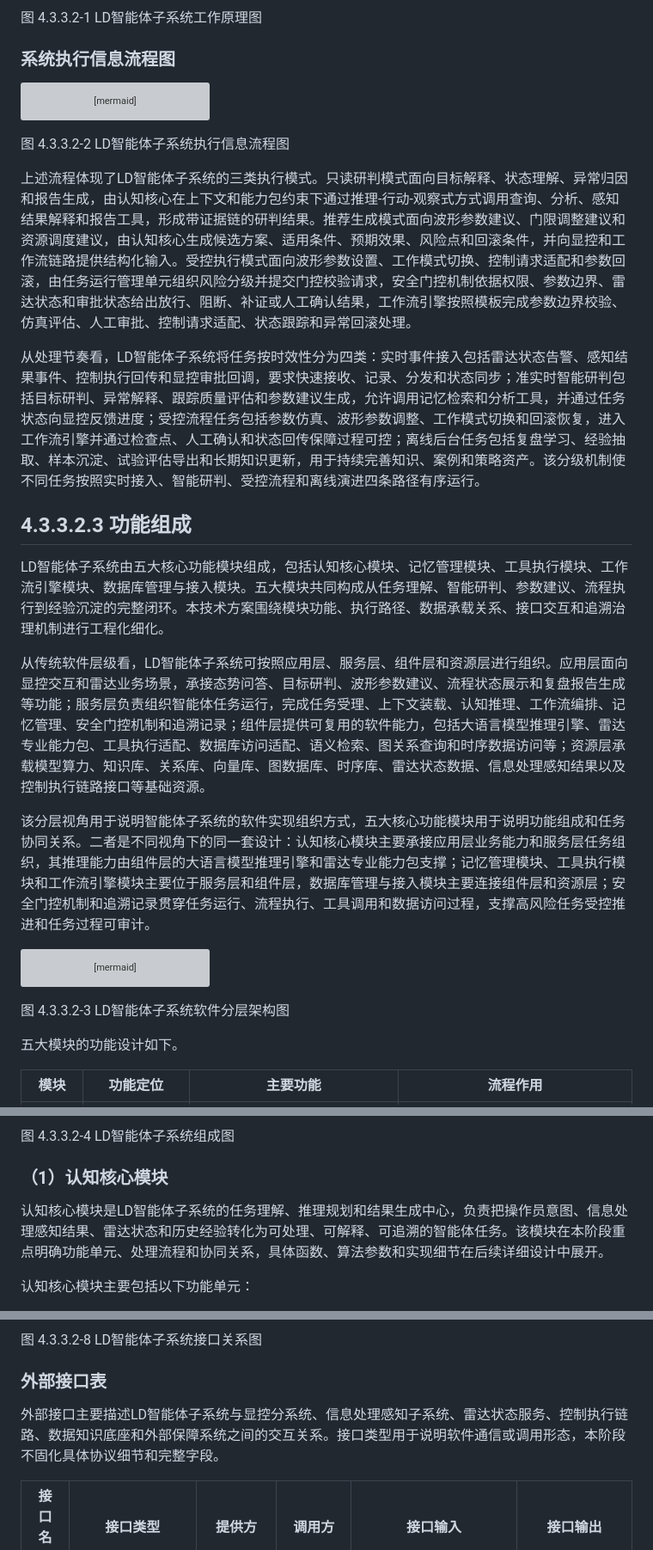
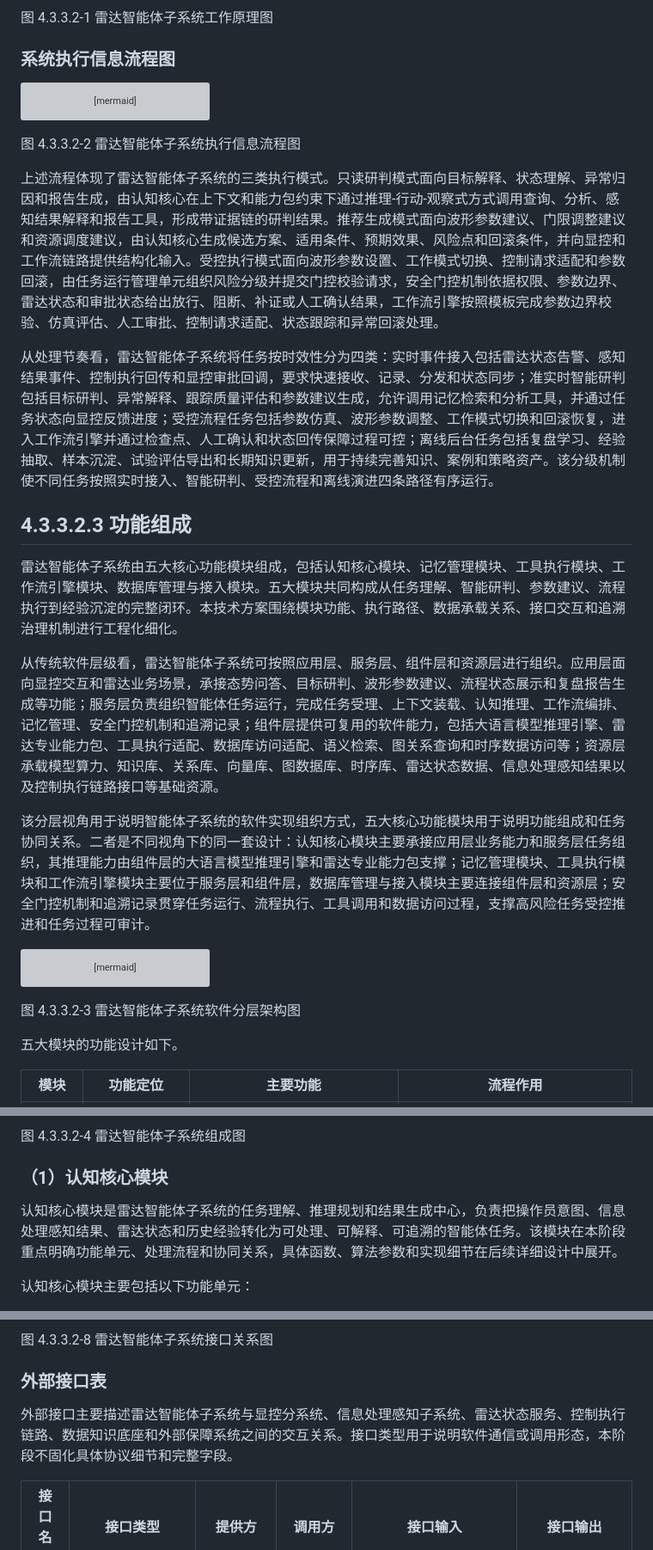
Before and after one commit to StormSeven1/obsidian-vault, a Markdown page: radar agent/4.3.3.2 雷达智能体子系统技术方案.md, 3 parts joined by grey strips. Shown at 86% size. Rendered like a GitHub page; grey boxes are pictures that could not be loaded.

````diff
--- a/radar agent/4.3.3.2 LD智能体子系统技术方案.md
+++ b/radar agent/4.3.3.2 雷达智能体子系统技术方案.md
@@ -64,7 +64,7 @@ graph TB
     J7 --> J9
 ```
 
-图 4.3.3.2-1 LD智能体子系统工作原理图
+图 4.3.3.2-1 雷达智能体子系统工作原理图
 
 ### 系统执行信息流程图
 
@@ -87,17 +87,17 @@ flowchart TD
     L --> M[记忆回流<br/>短期归档、中期任务链、长期经验候选]
 ```
 
-图 4.3.3.2-2 LD智能体子系统执行信息流程图
+图 4.3.3.2-2 雷达智能体子系统执行信息流程图
 
-上述流程体现了LD智能体子系统的三类执行模式。只读研判模式面向目标解释、状态理解、异常归因和报告生成，由认知核心在上下文和能力包约束下通过推理-行动-观察式方式调用查询、分析、感知结果解释和报告工具，形成带证据链的研判结果。推荐生成模式面向波形参数建议、门限调整建议和资源调度建议，由认知核心生成候选方案、适用条件、预期效果、风险点和回滚条件，并向显控和工作流链路提供结构化输入。受控执行模式面向波形参数设置、工作模式切换、控制请求适配和参数回滚，由任务运行管理单元组织风险分级并提交门控校验请求，安全门控机制依据权限、参数边界、雷达状态和审批状态给出放行、阻断、补证或人工确认结果，工作流引擎按照模板完成参数边界校验、仿真评估、人工审批、控制请求适配、状态跟踪和异常回滚处理。
+上述流程体现了雷达智能体子系统的三类执行模式。只读研判模式面向目标解释、状态理解、异常归因和报告生成，由认知核心在上下文和能力包约束下通过推理-行动-观察式方式调用查询、分析、感知结果解释和报告工具，形成带证据链的研判结果。推荐生成模式面向波形参数建议、门限调整建议和资源调度建议，由认知核心生成候选方案、适用条件、预期效果、风险点和回滚条件，并向显控和工作流链路提供结构化输入。受控执行模式面向波形参数设置、工作模式切换、控制请求适配和参数回滚，由任务运行管理单元组织风险分级并提交门控校验请求，安全门控机制依据权限、参数边界、雷达状态和审批状态给出放行、阻断、补证或人工确认结果，工作流引擎按照模板完成参数边界校验、仿真评估、人工审批、控制请求适配、状态跟踪和异常回滚处理。
 
-从处理节奏看，LD智能体子系统将任务按时效性分为四类：实时事件接入包括雷达状态告警、感知结果事件、控制执行回传和显控审批回调，要求快速接收、记录、分发和状态同步；准实时智能研判包括目标研判、异常解释、跟踪质量评估和参数建议生成，允许调用记忆检索和分析工具，并通过任务状态向显控反馈进度；受控流程任务包括参数仿真、波形参数调整、工作模式切换和回滚恢复，进入工作流引擎并通过检查点、人工确认和状态回传保障过程可控；离线后台任务包括复盘学习、经验抽取、样本沉淀、试验评估导出和长期知识更新，用于持续完善知识、案例和策略资产。该分级机制使不同任务按照实时接入、智能研判、受控流程和离线演进四条路径有序运行。
+从处理节奏看，雷达智能体子系统将任务按时效性分为四类：实时事件接入包括雷达状态告警、感知结果事件、控制执行回传和显控审批回调，要求快速接收、记录、分发和状态同步；准实时智能研判包括目标研判、异常解释、跟踪质量评估和参数建议生成，允许调用记忆检索和分析工具，并通过任务状态向显控反馈进度；受控流程任务包括参数仿真、波形参数调整、工作模式切换和回滚恢复，进入工作流引擎并通过检查点、人工确认和状态回传保障过程可控；离线后台任务包括复盘学习、经验抽取、样本沉淀、试验评估导出和长期知识更新，用于持续完善知识、案例和策略资产。该分级机制使不同任务按照实时接入、智能研判、受控流程和离线演进四条路径有序运行。
 
 ## 4.3.3.2.3 功能组成
 
-LD智能体子系统由五大核心功能模块组成，包括认知核心模块、记忆管理模块、工具执行模块、工作流引擎模块、数据库管理与接入模块。五大模块共同构成从任务理解、智能研判、参数建议、流程执行到经验沉淀的完整闭环。本技术方案围绕模块功能、执行路径、数据承载关系、接口交互和追溯治理机制进行工程化细化。
+雷达智能体子系统由五大核心功能模块组成，包括认知核心模块、记忆管理模块、工具执行模块、工作流引擎模块、数据库管理与接入模块。五大模块共同构成从任务理解、智能研判、参数建议、流程执行到经验沉淀的完整闭环。本技术方案围绕模块功能、执行路径、数据承载关系、接口交互和追溯治理机制进行工程化细化。
 
-从传统软件层级看，LD智能体子系统可按照应用层、服务层、组件层和资源层进行组织。应用层面向显控交互和雷达业务场景，承接态势问答、目标研判、波形参数建议、流程状态展示和复盘报告生成等功能；服务层负责组织智能体任务运行，完成任务受理、上下文装载、认知推理、工作流编排、记忆管理、安全门控机制和追溯记录；组件层提供可复用的软件能力，包括大语言模型推理引擎、雷达专业能力包、工具执行适配、数据库访问适配、语义检索、图关系查询和时序数据访问等；资源层承载模型算力、知识库、关系库、向量库、图数据库、时序库、雷达状态数据、信息处理感知结果以及控制执行链路接口等基础资源。
+从传统软件层级看，雷达智能体子系统可按照应用层、服务层、组件层和资源层进行组织。应用层面向显控交互和雷达业务场景，承接态势问答、目标研判、波形参数建议、流程状态展示和复盘报告生成等功能；服务层负责组织智能体任务运行，完成任务受理、上下文装载、认知推理、工作流编排、记忆管理、安全门控机制和追溯记录；组件层提供可复用的软件能力，包括大语言模型推理引擎、雷达专业能力包、工具执行适配、数据库访问适配、语义检索、图关系查询和时序数据访问等；资源层承载模型算力、知识库、关系库、向量库、图数据库、时序库、雷达状态数据、信息处理感知结果以及控制执行链路接口等基础资源。
 
 该分层视角用于说明智能体子系统的软件实现组织方式，五大核心功能模块用于说明功能组成和任务协同关系。二者是不同视角下的同一套设计：认知核心模块主要承接应用层业务能力和服务层任务组织，其推理能力由组件层的大语言模型推理引擎和雷达专业能力包支撑；记忆管理模块、工具执行模块和工作流引擎模块主要位于服务层和组件层，数据库管理与接入模块主要连接组件层和资源层；安全门控机制和追溯记录贯穿任务运行、流程执行、工具调用和数据访问过程，支撑高风险任务受控推进和任务过程可审计。
 
@@ -113,7 +113,7 @@ flowchart TB
     C --- R
 ```
 
-图 4.3.3.2-3 LD智能体子系统软件分层架构图
+图 4.3.3.2-3 雷达智能体子系统软件分层架构图
 
 五大模块的功能设计如下。
 
@@ -201,11 +201,11 @@ graph TB
     H --> OUTPUT
 ```
 
-图 4.3.3.2-4 LD智能体子系统组成图
+图 4.3.3.2-4 雷达智能体子系统组成图
 
 ### （1）认知核心模块
 
-认知核心模块是LD智能体子系统的任务理解、推理规划和结果生成中心，负责把操作员意图、信息处理感知结果、雷达状态和历史经验转化为可处理、可解释、可追溯的智能体任务。该模块在本阶段重点明确功能单元、处理流程和协同关系，具体函数、算法参数和实现细节在后续详细设计中展开。
+认知核心模块是雷达智能体子系统的任务理解、推理规划和结果生成中心，负责把操作员意图、信息处理感知结果、雷达状态和历史经验转化为可处理、可解释、可追溯的智能体任务。该模块在本阶段重点明确功能单元、处理流程和协同关系，具体函数、算法参数和实现细节在后续详细设计中展开。
 
 认知核心模块主要包括以下功能单元：
 
@@ -681,11 +681,11 @@ graph LR
     K15 <--> K6
 ```
 
-图 4.3.3.2-8 LD智能体子系统接口关系图
+图 4.3.3.2-8 雷达智能体子系统接口关系图
 
 ### 外部接口表
 
-外部接口主要描述LD智能体子系统与显控分系统、信息处理感知子系统、雷达状态服务、控制执行链路、数据知识底座和外部保障系统之间的交互关系。接口类型用于说明软件通信或调用形态，本阶段不固化具体协议细节和完整字段。
+外部接口主要描述雷达智能体子系统与显控分系统、信息处理感知子系统、雷达状态服务、控制执行链路、数据知识底座和外部保障系统之间的交互关系。接口类型用于说明软件通信或调用形态，本阶段不固化具体协议细节和完整字段。
 
 | 接口名称 | 接口类型 | 提供方 | 调用方 | 接口输入 | 接口输出 |
 | --- | --- | --- | --- | --- | --- |
````
Also changed, not shown: other parts of radar agent/4.3.3.2 雷达智能体子系统技术方案.md (+23 -23 lines).
